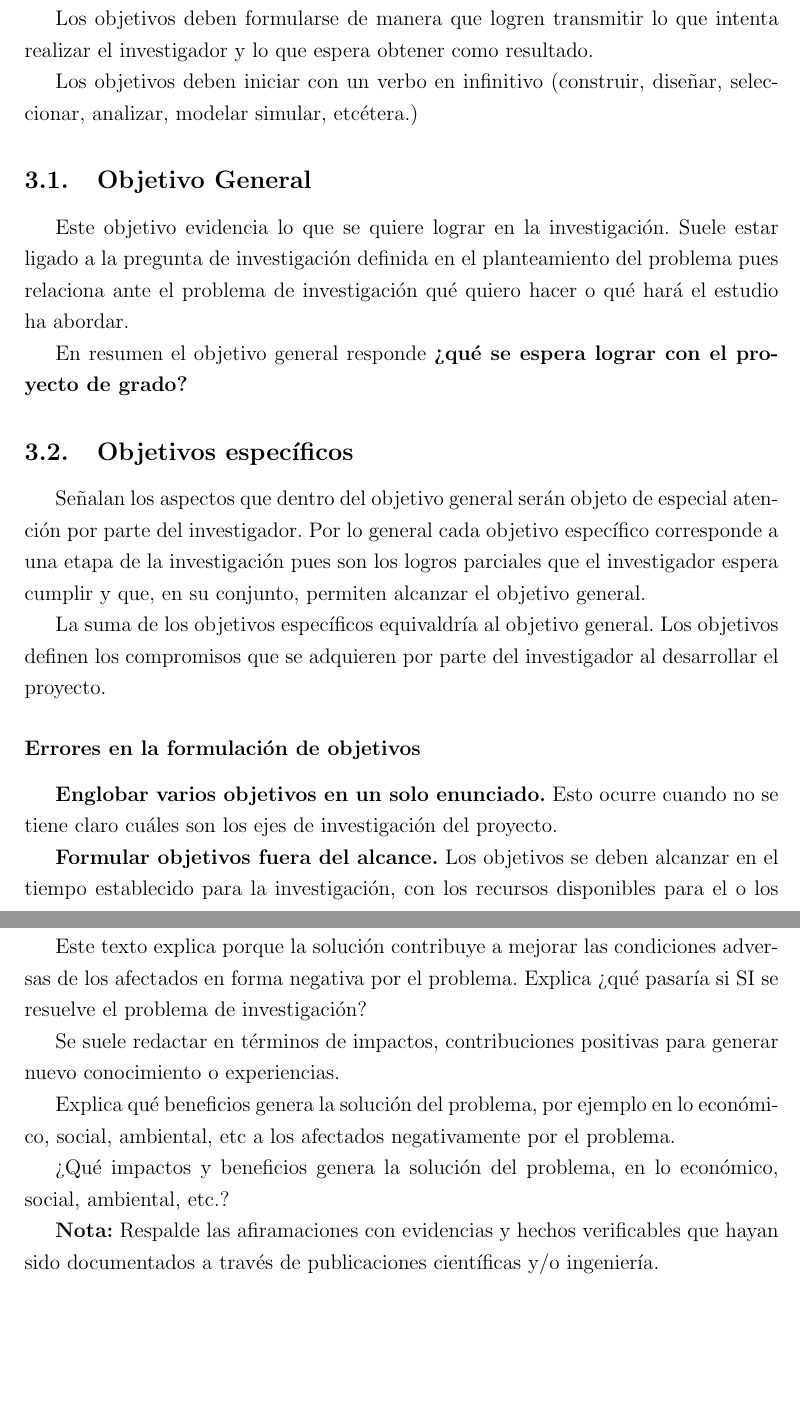
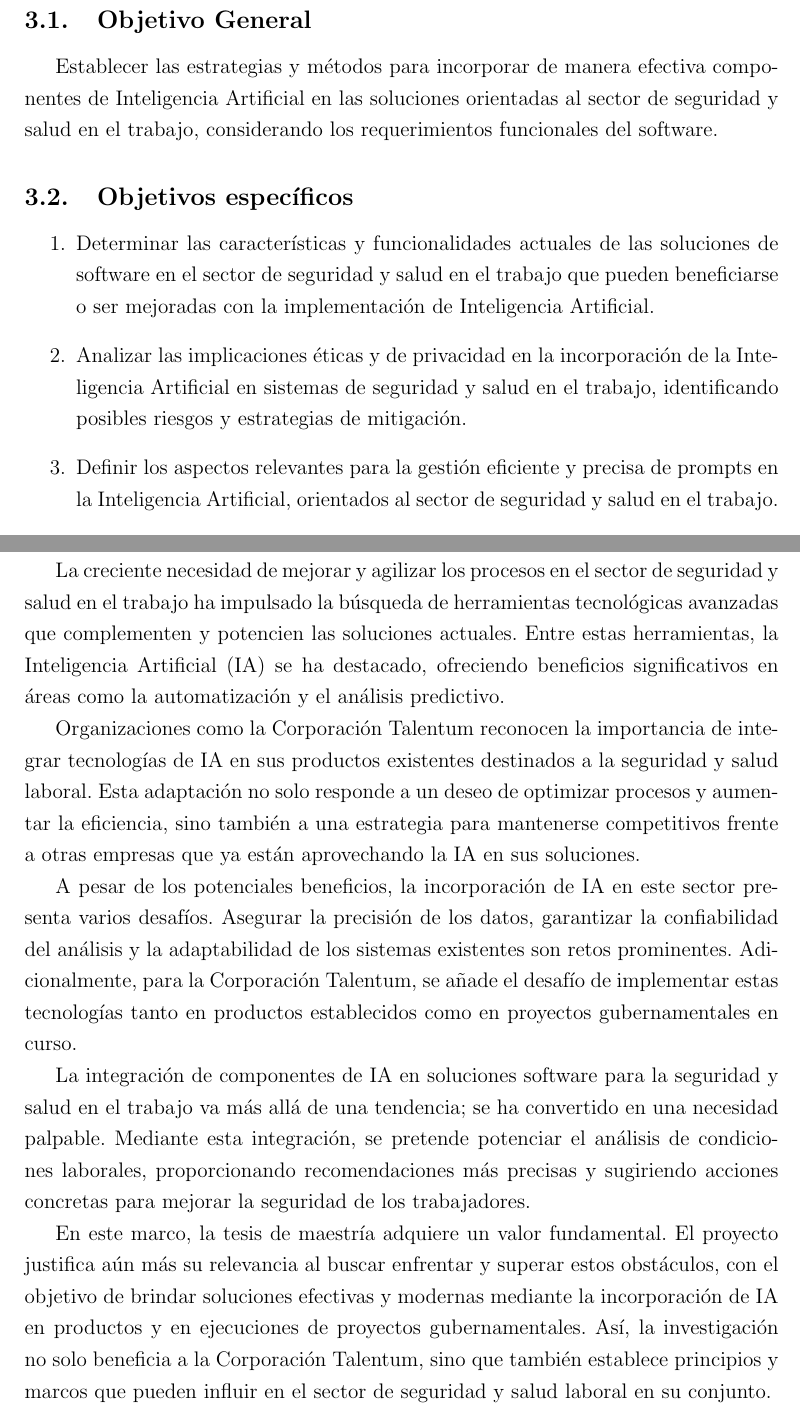
Before and after one commit to fabiancaicedo9019/tesis-maestria, a LaTeX document (main.tex, which reads src/2-objetivos.tex, src/4-justificacion.tex): two parts of pages 10 and 13 of 21, joined at a grey line, cut at the place of the change, the shorter picture padded with empty space. Compiled offline with pdfLaTeX.

Commit message:
Add justification of the degree project

```diff
--- a/src/2-objetivos.tex
+++ b/src/2-objetivos.tex
@@ -1,32 +1,10 @@
 \section{Objetivos del proyecto}
-Los objetivos deben formularse de manera que logren transmitir lo que intenta realizar el investigador y lo que espera obtener como resultado.
-
-Los objetivos deben iniciar con un verbo en infinitivo (construir, diseñar, seleccionar, analizar, modelar simular, etcétera.)
-
-
-
-
 \subsection{Objetivo General}
-Este objetivo evidencia lo que se quiere lograr en la investigación. Suele estar ligado a la pregunta de investigación definida en el planteamiento del problema pues relaciona ante el problema de investigación qué quiero hacer o qué hará el estudio ha abordar.
-
-En resumen el objetivo general responde \textbf{¿qué se espera lograr con el proyecto de grado?}
-
+Establecer las estrategias y métodos para incorporar de manera efectiva componentes de Inteligencia Artificial en las soluciones orientadas al sector de seguridad y salud en el trabajo, considerando los requerimientos funcionales del software.
 
 \subsection{Objetivos específicos}
-Señalan los aspectos que dentro del objetivo general serán objeto de especial atención por parte del investigador. Por lo general cada objetivo específico corresponde a una etapa de la investigación pues son los logros parciales que el investigador espera cumplir y que, en su conjunto, permiten alcanzar el objetivo general.
-
-La suma de los objetivos específicos equivaldría al objetivo general. Los objetivos definen los compromisos que se adquieren por parte del investigador al desarrollar el proyecto.
-
-
-\subsubsection*{Errores en la formulación de objetivos}
-
-\textbf{Englobar varios objetivos en un solo enunciado.} Esto ocurre cuando no se tiene claro cuáles son los ejes de investigación del proyecto.
-
-
-
-\textbf{Formular objetivos fuera del alcance.} Los objetivos se deben alcanzar en el tiempo establecido para la investigación, con los recursos disponibles para el o los investigadores.La lista de objetivos sirve a los evaluadores para determinar el alcance y el logro de cada uno de ellos.
-
-\textbf{Definir activades no objetivos.} Los objetivos deben lograrse, los pasos de la metodología sólo deben realizarse o ejecutarse. Por esta razón es posible que uno o más pasos metodológicos deben ejecutarse dos o más veces antes de lograr que un objetivo específico se declare como logrado. Por ejemplo: \textit{diseñar encuesta de satisfacción} es una actividad,  mientras que \textit{evaluar la solución propuesta en términos de la percepción de utilidad y la intención de uso} es un objetivo.
-
-
-
+\begin{enumerate}
+    \item Determinar las características y funcionalidades actuales de las soluciones de software en el sector de seguridad y salud en el trabajo que pueden beneficiarse o ser mejoradas con la implementación de Inteligencia Artificial.
+    \item Analizar las implicaciones éticas y de privacidad en la incorporación de la Inteligencia Artificial en sistemas de seguridad y salud en el trabajo, identificando posibles riesgos y estrategias de mitigación.
+    \item Definir los aspectos relevantes para la gestión eficiente y precisa de prompts en la Inteligencia Artificial, orientados al sector de seguridad y salud en el trabajo.
+    \item Identificar las adaptaciones arquitectónicas requeridas para una integración efectiva de componentes de Inteligencia Artificial en las estructuras y funcionalidades ya existentes en soluciones de software para el sector de seguridad y salud en el trabajo.
--- a/src/4-justificacion.tex
+++ b/src/4-justificacion.tex
@@ -1,10 +1,10 @@
 \section{Justificación del trabajo de grado}
-Este texto explica porque la solución contribuye a mejorar las condiciones adversas de los afectados en forma negativa por el problema. Explica ¿qué pasaría si SI se resuelve el problema de investigación?
+La creciente necesidad de mejorar y agilizar los procesos en el sector de seguridad y salud en el trabajo ha impulsado la búsqueda de herramientas tecnológicas avanzadas que complementen y potencien las soluciones actuales. Entre estas herramientas, la Inteligencia Artificial (IA) se ha destacado, ofreciendo beneficios significativos en áreas como la automatización y el análisis predictivo.
 
-Se suele redactar en términos de impactos, contribuciones positivas para generar nuevo conocimiento o experiencias.
+Organizaciones como la Corporación Talentum reconocen la importancia de integrar tecnologías de IA en sus productos existentes destinados a la seguridad y salud laboral. Esta adaptación no solo responde a un deseo de optimizar procesos y aumentar la eficiencia, sino también a una estrategia para mantenerse competitivos frente a otras empresas que ya están aprovechando la IA en sus soluciones.
 
-Explica qué beneficios genera la solución del problema, por ejemplo en lo económico, social, ambiental, etc a los afectados negativamente por el problema.
+A pesar de los potenciales beneficios, la incorporación de IA en este sector presenta varios desafíos. Asegurar la precisión de los datos, garantizar la confiabilidad del análisis y la adaptabilidad de los sistemas existentes son retos prominentes. Adicionalmente, para la Corporación Talentum, se añade el desafío de implementar estas tecnologías tanto en productos establecidos como en proyectos gubernamentales en curso.
 
-¿Qué impactos y beneficios genera la solución del problema, en lo económico, social, ambiental, etc.?
+La integración de componentes de IA en soluciones software para la seguridad y salud en el trabajo va más allá de una tendencia; se ha convertido en una necesidad palpable. Mediante esta integración, se pretende potenciar el análisis de condiciones laborales, proporcionando recomendaciones más precisas y sugiriendo acciones concretas para mejorar la seguridad de los trabajadores.
 
-\textbf{Nota:} Respalde las afiramaciones con evidencias y hechos verificables que hayan sido documentados a través de publicaciones científicas y/o ingeniería.
+En este marco, la tesis de maestría adquiere un valor fundamental. El proyecto justifica aún más su relevancia al buscar enfrentar y superar estos obstáculos, con el objetivo de brindar soluciones efectivas y modernas mediante la incorporación de IA en productos y en ejecuciones de proyectos gubernamentales. Así, la investigación no solo beneficia a la Corporación Talentum, sino que también establece principios y marcos que pueden influir en el sector de seguridad y salud laboral en su conjunto.
```
Also changed, not shown: src/2-objetivos.tex (7 more changed lines).
